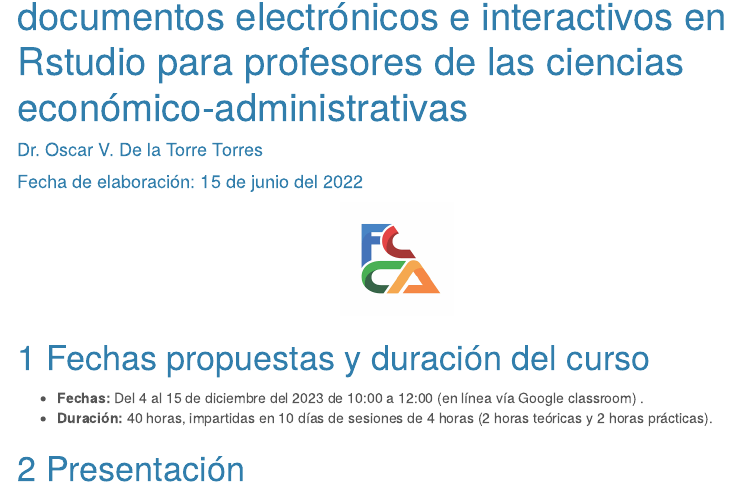
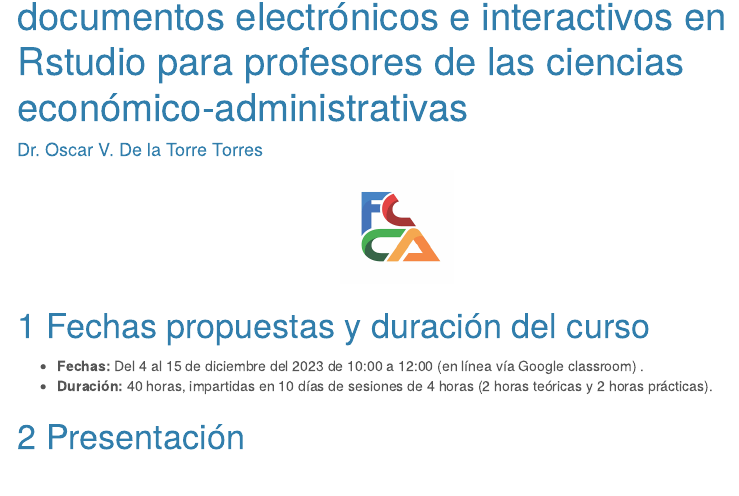
Before and after one commit to OscarVDelatorreTorres/cursos, an R Markdown document (cursoR/index.Rmd): the page in a window 1100 px wide, from 70 px down. Rendered offline with R 4.5, knitr and Pandoc, with nearby package versions; menus at the side of the page are left out.

Commit message:
Update index.Rmd

```diff
--- a/cursoR/index.Rmd
+++ b/cursoR/index.Rmd
@@ -6,7 +6,6 @@ header_includes:
 - \usepackage{amsthm}
 - \usepackage{mathtools}
 author: "Dr. Oscar V. De la Torre Torres"
-date: "Fecha de elaboración: 15 de junio del 2022"
 output:
   bookdown::html_document2:
     toc: yes
```
